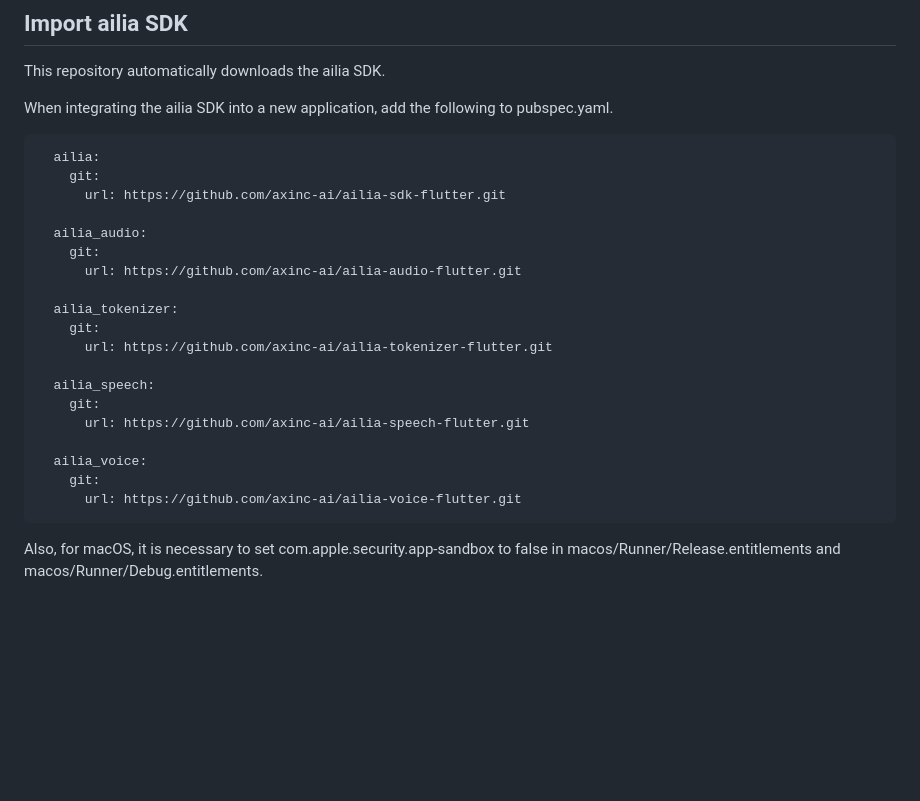
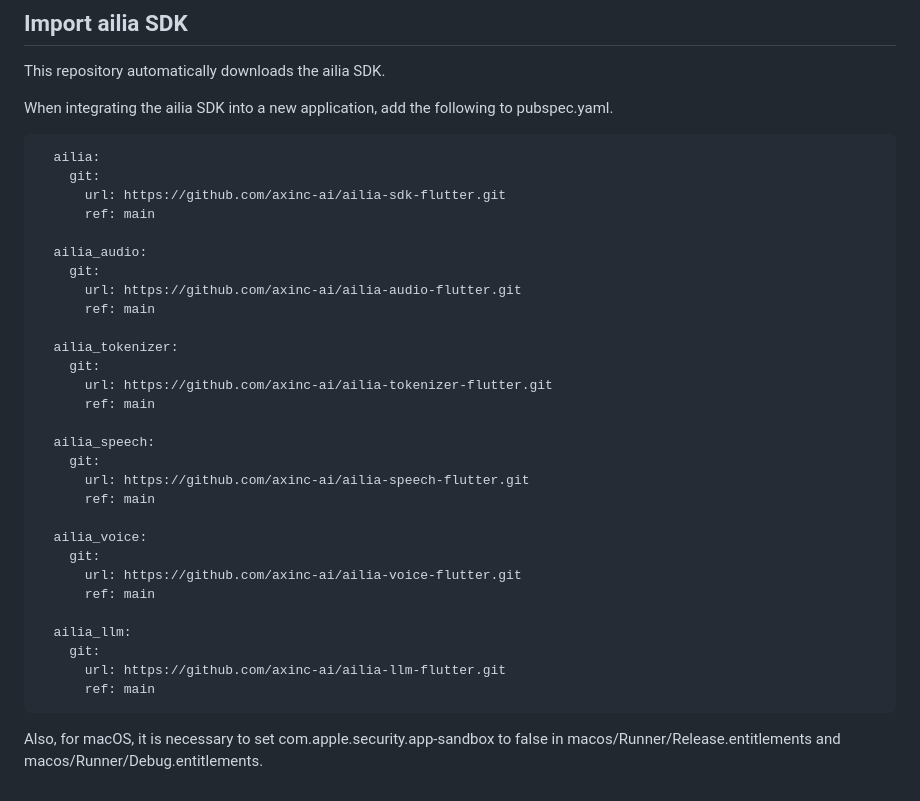
Before and after one commit to axinc-ai/ailia-models-flutter, a Markdown page: README.md, the part around the change. Drawn GitHub-style; blank space fills up the shorter version.

Commit message:
Add ailia-llm to list

````diff
--- a/README.md
+++ b/README.md
@@ -65,22 +65,32 @@ When integrating the ailia SDK into a new application, add the following to pubs
   ailia:
     git:
       url: https://github.com/axinc-ai/ailia-sdk-flutter.git
+      ref: main
 
   ailia_audio:
     git:
       url: https://github.com/axinc-ai/ailia-audio-flutter.git
+      ref: main
 
   ailia_tokenizer:
     git:
       url: https://github.com/axinc-ai/ailia-tokenizer-flutter.git
+      ref: main
 
   ailia_speech:
     git:
       url: https://github.com/axinc-ai/ailia-speech-flutter.git
+      ref: main
 
   ailia_voice:
     git:
       url: https://github.com/axinc-ai/ailia-voice-flutter.git
+      ref: main
+
+  ailia_llm:
+    git:
+      url: https://github.com/axinc-ai/ailia-llm-flutter.git
+      ref: main
 ```
 
 Also, for macOS, it is necessary to set com.apple.security.app-sandbox to false in macos/Runner/Release.entitlements and macos/Runner/Debug.entitlements.
````
